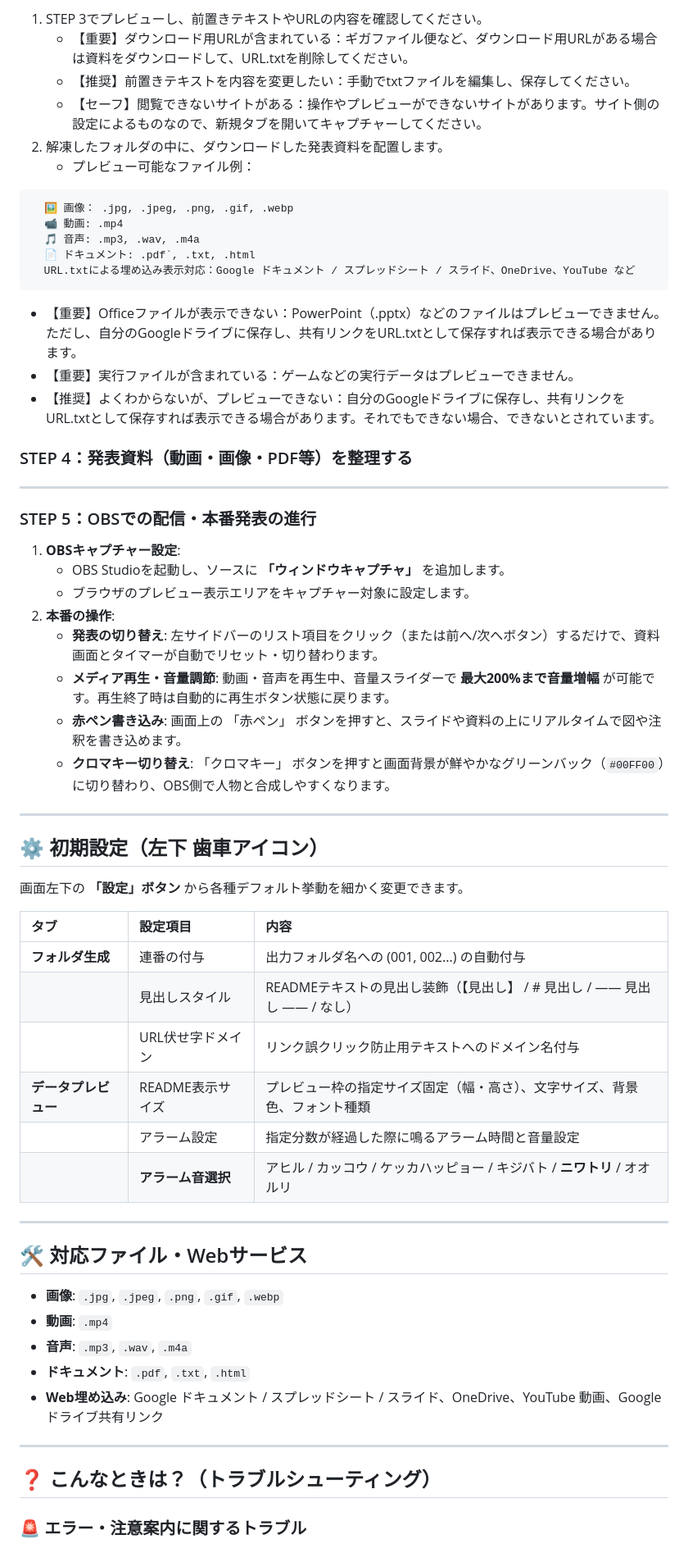
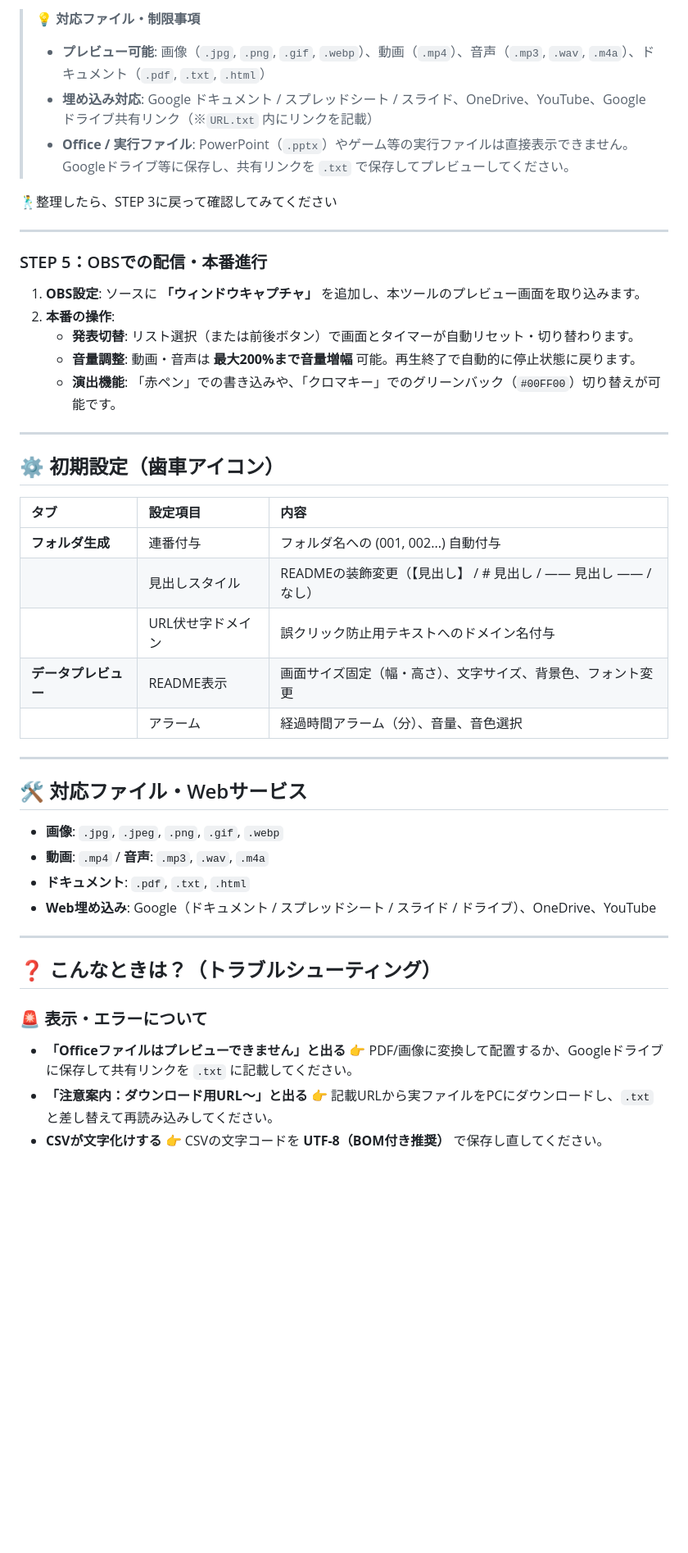
Before and after one commit to 2764315/kok-kekok-kooo, a Markdown page: README.md, the part around one of its changes. Shown at 82% size. GitHub-like rendering; blank space fills up the shorter version.

````diff
--- a/README.md
+++ b/README.md
@@ -55,63 +50,47 @@ Googleフォームの回答データから発表用フォルダや案内資料
 
-1. STEP 3でプレビューし、前置きテキストやURLの内容を確認してください。
-   * 【重要】ダウンロード用URLが含まれている：ギガファイル便など、ダウンロード用URLがある場合は資料をダウンロードして、URL.txtを削除してください。
-   * 【推奨】前置きテキストを内容を変更したい：手動でtxtファイルを編集し、保存してください。
-   * 【セーフ】閲覧できないサイトがある：操作やプレビューができないサイトがあります。サイト側の設定によるものなので、新規タブを開いてキャプチャーしてください。
-2. 解凍したフォルダの中に、ダウンロードした発表資料を配置します。
-   * プレビュー可能なファイル例：
-```text
-  🖼️ 画像： .jpg, .jpeg, .png, .gif, .webp
-  📹️ 動画: .mp4
-  🎵 音声: .mp3, .wav, .m4a
-  📄 ドキュメント: .pdf`, .txt, .html
-  URL.txtによる埋め込み表示対応：Google ドキュメント / スプレッドシート / スライド、OneDrive、YouTube など
-```
-   * 【重要】Officeファイルが表示できない：PowerPoint（.pptx）などのファイルはプレビューできません。ただし、自分のGoogleドライブに保存し、共有リンクをURL.txtとして保存すれば表示できる場合があります。
-   * 【重要】実行ファイルが含まれている：ゲームなどの実行データはプレビューできません。
-   * 【推奨】よくわからないが、プレビューできない：自分のGoogleドライブに保存し、共有リンクをURL.txtとして保存すれば表示できる場合があります。それでもできない場合、できないとされています。
+> **💡 対応ファイル・制限事項**
+> * **プレビュー可能**: 画像（`.jpg`, `.png`, `.gif`, `.webp`）、動画（`.mp4`）、音声（`.mp3`, `.wav`, `.m4a`）、ドキュメント（`.pdf`, `.txt`, `.html`）
+> * **埋め込み対応**: Google ドキュメント / スプレッドシート / スライド、OneDrive、YouTube、Googleドライブ共有リンク（※`URL.txt` 内にリンクを記載）
+> * **Office / 実行ファイル**: PowerPoint（`.pptx`）やゲーム等の実行ファイルは直接表示できません。Googleドライブ等に保存し、共有リンクを `.txt` で保存してプレビューしてください。
 
-### STEP 4：発表資料（動画・画像・PDF等）を整理する
----
-
-### STEP 5：OBSでの配信・本番発表の進行
-
-1. **OBSキャプチャー設定**:
-   * OBS Studioを起動し、ソースに **「ウィンドウキャプチャ」** を追加します。
-   * ブラウザのプレビュー表示エリアをキャプチャー対象に設定します。
-2. **本番の操作**:
-   * **発表の切り替え**: 左サイドバーのリスト項目をクリック（または前へ/次へボタン）するだけで、資料画面とタイマーが自動でリセット・切り替わります。
-   * **メディア再生・音量調節**: 動画・音声を再生中、音量スライダーで **最大200%まで音量増幅** が可能です。再生終了時は自動的に再生ボタン状態に戻ります。
-   * **赤ペン書き込み**: 画面上の 「赤ペン」 ボタンを押すと、スライドや資料の上にリアルタイムで図や注釈を書き込めます。
-   * **クロマキー切り替え**: 「クロマキー」 ボタンを押すと画面背景が鮮やかなグリーンバック（`#00FF00`）に切り替わり、OBS側で人物と合成しやすくなります。
+🕺整理したら、STEP 3に戻って確認してみてください
 
 ---
 
-## ⚙️ 初期設定（左下 歯車アイコン）
+### STEP 5：OBSでの配信・本番進行
+1. **OBS設定**: ソースに **「ウィンドウキャプチャ」** を追加し、本ツールのプレビュー画面を取り込みます。
+2. **本番の操作**:
+   * **発表切替**: リスト選択（または前後ボタン）で画面とタイマーが自動リセット・切り替わります。
+   * **音量調整**: 動画・音声は **最大200%まで音量増幅** 可能。再生終了で自動的に停止状態に戻ります。
+   * **演出機能**: 「赤ペン」での書き込みや、「クロマキー」でのグリーンバック（`#00FF00`）切り替えが可能です。
 
-画面左下の **「設定」ボタン** から各種デフォルト挙動を細かく変更できます。
+---
+
+## ⚙️ 初期設定（歯車アイコン）
 
 | タブ | 設定項目 | 内容 |
 | :--- | :--- | :--- |
-| **フォルダ生成** | 連番の付与 | 出力フォルダ名への (001, 002...) の自動付与 |
-| | 見出しスタイル | READMEテキストの見出し装飾（【見出し】 / # 見出し / ―― 見出し ―― / なし） |
-| | URL伏せ字ドメイン | リンク誤クリック防止用テキストへのドメイン名付与 |
-| **データプレビュー** | README表示サイズ | プレビュー枠の指定サイズ固定（幅・高さ）、文字サイズ、背景色、フォント種類 |
-| | アラーム設定 | 指定分数が経過した際に鳴るアラーム時間と音量設定 |
-| | **アラーム音選択** | アヒル / カッコウ / ケッカハッピョー / キジバト / **ニワトリ** / オオルリ |
+| **フォルダ生成** | 連番付与 | フォルダ名への (001, 002...) 自動付与 |
+| | 見出しスタイル | READMEの装飾変更（【見出し】 / # 見出し / ―― 見出し ―― / なし） |
+| | URL伏せ字ドメイン | 誤クリック防止用テキストへのドメイン名付与 |
+| **データプレビュー** | README表示 | 画面サイズ固定（幅・高さ）、文字サイズ、背景色、フォント変更 |
+| | アラーム | 経過時間アラーム（分）、音量、音色選択 |
 
 ---
 
 ## 🛠️ 対応ファイル・Webサービス
 
 * **画像**: `.jpg`, `.jpeg`, `.png`, `.gif`, `.webp`
-* **動画**: `.mp4`
-* **音声**: `.mp3`, `.wav`, `.m4a`
+* **動画**: `.mp4` / **音声**: `.mp3`, `.wav`, `.m4a`
 * **ドキュメント**: `.pdf`, `.txt`, `.html`
-* **Web埋め込み**: Google ドキュメント / スプレッドシート / スライド、OneDrive、YouTube 動画、Google ドライブ共有リンク
+* **Web埋め込み**: Google（ドキュメント / スプレッドシート / スライド / ドライブ）、OneDrive、YouTube
 
 ---
 
 ## ❓ こんなときは？（トラブルシューティング）
 
-### 🚨 エラー・注意案内に関するトラブル
+### 🚨 表示・エラーについて
+* **「Officeファイルはプレビューできません」と出る** 👉 PDF/画像に変換して配置するか、Googleドライブに保存して共有リンクを `.txt` に記載してください。
+* **「注意案内：ダウンロード用URL〜」と出る** 👉 記載URLから実ファイルをPCにダウンロードし、`.txt` と差し替えて再読み込みしてください。
+* **CSVが文字化けする** 👉 CSVの文字コードを **UTF-8（BOM付き推奨）** で保存し直してください。
 
````
Also changed, not shown: other parts of README.md (+31 -76 lines).
